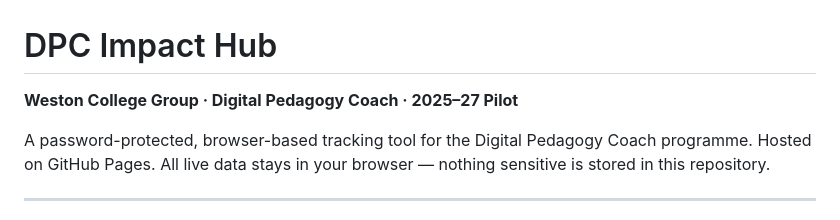
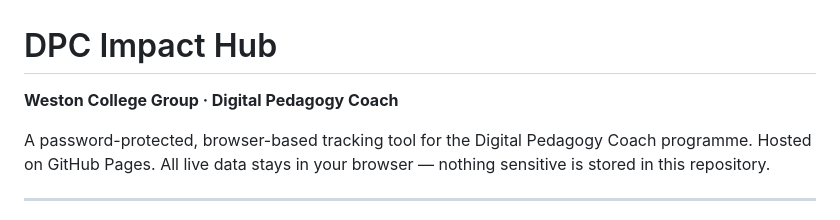
Before and after one commit to GWC25/DPC-Impact-Hub, a Markdown page: README.md, the part around the change. Drawn GitHub-style.

```diff
--- a/README.md
+++ b/README.md
@@ -1,6 +1,6 @@
 # DPC Impact Hub
 
-**Weston College Group · Digital Pedagogy Coach · 2025–27 Pilot**
+**Weston College Group · Digital Pedagogy Coach**
 
 A password-protected, browser-based tracking tool for the Digital Pedagogy Coach programme.
 Hosted on GitHub Pages. All live data stays in your browser — nothing sensitive is stored in this repository.
```
